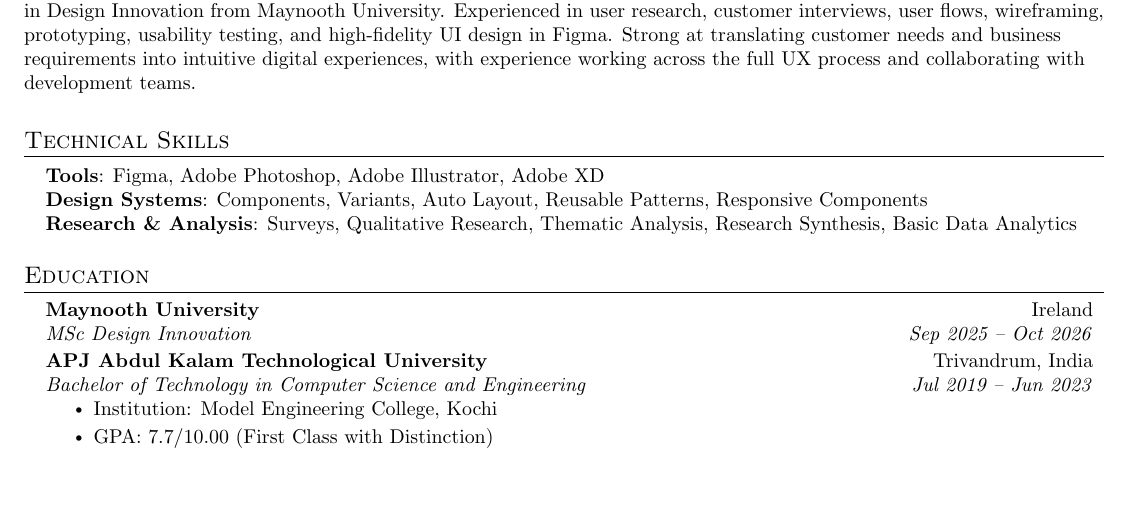
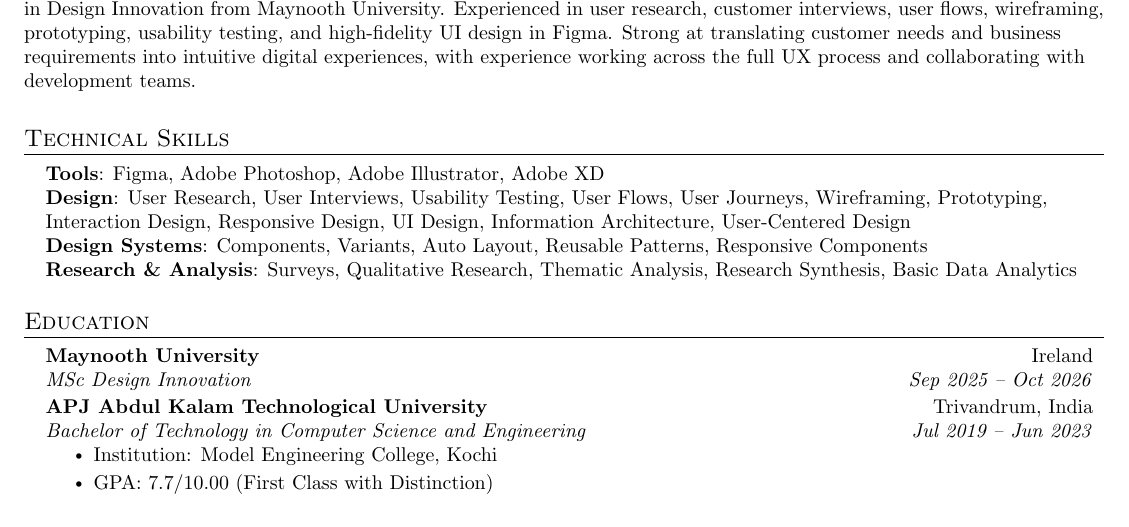
Before and after one commit to mr-ash/job-tracker-template, a LaTeX CV (cvs/base/base-cv.tex): part of page 1 of 2, cut so that both start at the same text, the shorter picture padded with empty space. Compiled offline with pdfLaTeX.

Commit message:
Add Design skills line from docx
Co-Authored-By: Claude Sonnet 5.5 <noreply@anthropic.com>

```diff
--- a/cvs/base/base-cv.tex
+++ b/cvs/base/base-cv.tex
@@ -128,6 +128,7 @@
  \begin{itemize}[leftmargin=0.15in, label={}]
     \small{\item{
      \textbf{Tools}{: Figma, Adobe Photoshop, Adobe Illustrator, Adobe XD} \\
+     \textbf{Design}{: User Research, User Interviews, Usability Testing, User Flows, User Journeys, Wireframing, Prototyping, Interaction Design, Responsive Design, UI Design, Information Architecture, User-Centered Design} \\
      \textbf{Design Systems}{: Components, Variants, Auto Layout, Reusable Patterns, Responsive Components} \\
      \textbf{Research \& Analysis}{: Surveys, Qualitative Research, Thematic Analysis, Research Synthesis, Basic Data Analytics} \\
     }}
```
